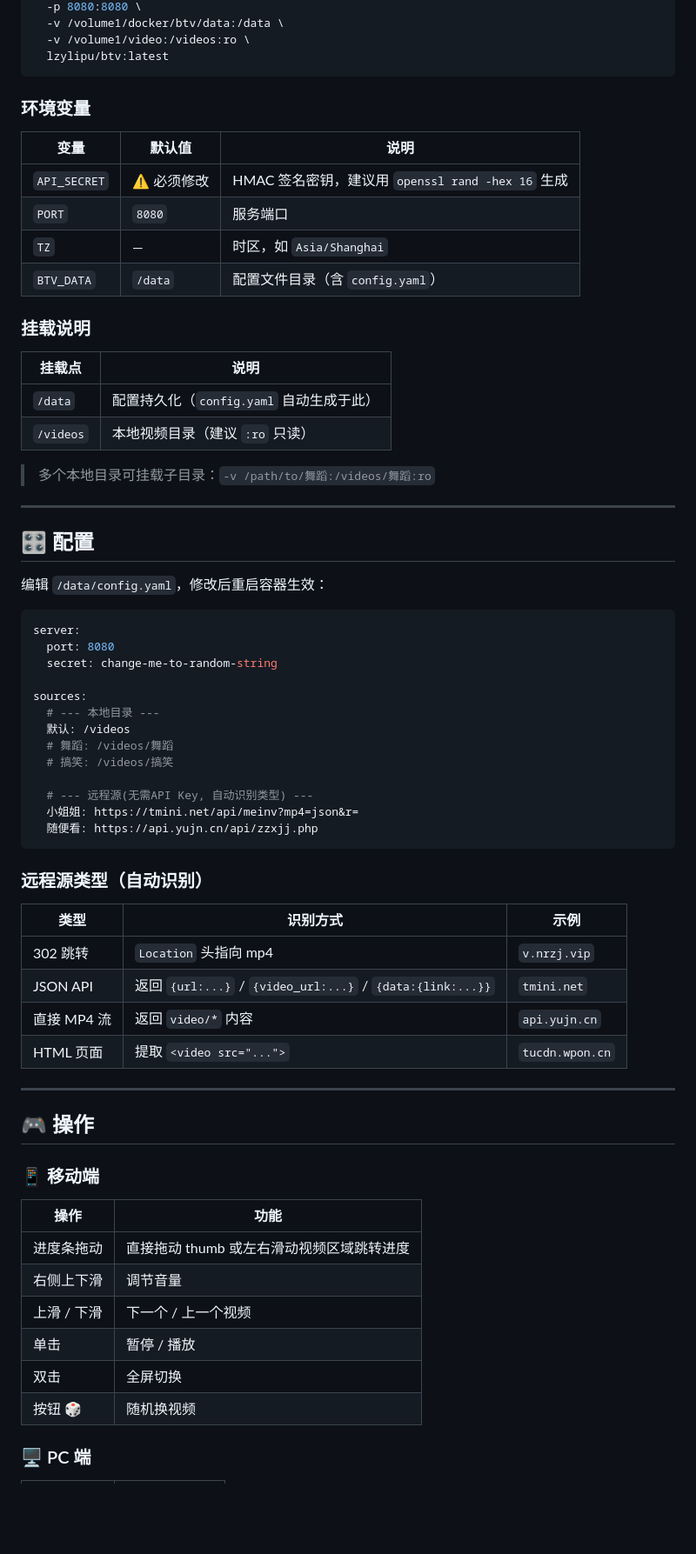
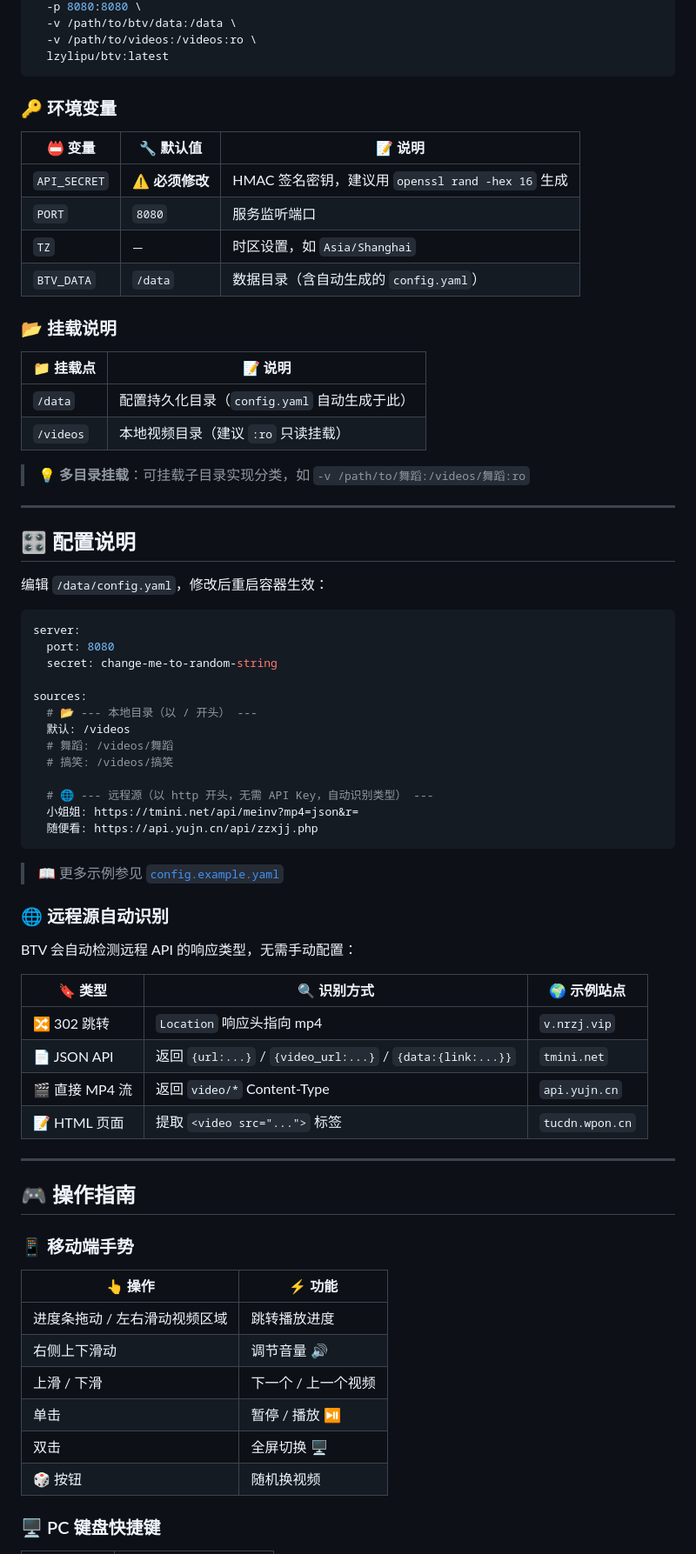
Before and after one commit to lzylipu/btv, a Markdown page: README.md, the part around one of its changes. Shown at 87% size. Rendered like a GitHub page; blank space fills up the shorter version.

````diff
--- a/README.md
+++ b/README.md
@@ -60,30 +93,30 @@ docker run -d \
   -p 8080:8080 \
-  -v /volume1/docker/btv/data:/data \
-  -v /volume1/video:/videos:ro \
+  -v /path/to/btv/data:/data \
+  -v /path/to/videos:/videos:ro \
   lzylipu/btv:latest
 ```
 
-### 环境变量
+### 🔑 环境变量
 
-| 变量 | 默认值 | 说明 |
-|------|--------|------|
-| `API_SECRET` | ⚠️ 必须修改 | HMAC 签名密钥，建议用 `openssl rand -hex 16` 生成 |
-| `PORT` | `8080` | 服务端口 |
-| `TZ` | — | 时区，如 `Asia/Shanghai` |
-| `BTV_DATA` | `/data` | 配置文件目录（含 `config.yaml`） |
+| 📛 变量 | 🔧 默认值 | 📝 说明 |
+|---------|----------|--------|
+| `API_SECRET` | ⚠️ **必须修改** | HMAC 签名密钥，建议用 `openssl rand -hex 16` 生成 |
+| `PORT` | `8080` | 服务监听端口 |
+| `TZ` | — | 时区设置，如 `Asia/Shanghai` |
+| `BTV_DATA` | `/data` | 数据目录（含自动生成的 `config.yaml`） |
 
-### 挂载说明
+### 📂 挂载说明
 
-| 挂载点 | 说明 |
-|--------|------|
-| `/data` | 配置持久化（`config.yaml` 自动生成于此） |
-| `/videos` | 本地视频目录（建议 `:ro` 只读） |
+| 📁 挂载点 | 📝 说明 |
+|----------|--------|
+| `/data` | 配置持久化目录（`config.yaml` 自动生成于此） |
+| `/videos` | 本地视频目录（建议 `:ro` 只读挂载） |
 
-> 多个本地目录可挂载子目录：`-v /path/to/舞蹈:/videos/舞蹈:ro`
+> 💡 **多目录挂载**：可挂载子目录实现分类，如 `-v /path/to/舞蹈:/videos/舞蹈:ro`
 
 ---
 
-## 🎛 配置
+## 🎛️ 配置说明
 
 编辑 `/data/config.yaml`，修改后重启容器生效：
 
@@ -93,39 +126,43 @@ server:
   secret: change-me-to-random-string
 
 sources:
-  # --- 本地目录 ---
+  # 📂 --- 本地目录（以 / 开头） ---
   默认: /videos
   # 舞蹈: /videos/舞蹈
   # 搞笑: /videos/搞笑
 
-  # --- 远程源(无需API Key, 自动识别类型) ---
+  # 🌐 --- 远程源（以 http 开头，无需 API Key，自动识别类型） ---
   小姐姐: https://tmini.net/api/meinv?mp4=json&r=
   随便看: https://api.yujn.cn/api/zzxjj.php
 ```
 
-### 远程源类型（自动识别）
+> 📖 更多示例参见 [`config.example.yaml`](./config.example.yaml)
 
-| 类型 | 识别方式 | 示例 |
-|------|----------|------|
-| 302 跳转 | `Location` 头指向 mp4 | `v.nrzj.vip` |
-| JSON API | 返回 `{url:...}` / `{video_url:...}` / `{data:{link:...}}` | `tmini.net` |
-| 直接 MP4 流 | 返回 `video/*` 内容 | `api.yujn.cn` |
-| HTML 页面 | 提取 `<video src="...">` | `tucdn.wpon.cn` |
+### 🌐 远程源自动识别
+
+BTV 会自动检测远程 API 的响应类型，无需手动配置：
+
+| 🔖 类型 | 🔍 识别方式 | 🌍 示例站点 |
+|---------|-----------|------------|
+| 🔀 302 跳转 | `Location` 响应头指向 mp4 | `v.nrzj.vip` |
+| 📄 JSON API | 返回 `{url:...}` / `{video_url:...}` / `{data:{link:...}}` | `tmini.net` |
+| 🎬 直接 MP4 流 | 返回 `video/*` Content-Type | `api.yujn.cn` |
+| 📝 HTML 页面 | 提取 `<video src="...">` 标签 | `tucdn.wpon.cn` |
 
 ---
 
-## 🎮 操作
+## 🎮 操作指南
 
-### 📱 移动端
+### 📱 移动端手势
 
-| 操作 | 功能 |
-|------|------|
-| 进度条拖动 | 直接拖动 thumb 或左右滑动视频区域跳转进度 |
-| 右侧上下滑 | 调节音量 |
+| 👆 操作 | ⚡ 功能 |
+|---------|--------|
+| 进度条拖动 / 左右滑动视频区域 | 跳转播放进度 |
+| 右侧上下滑动 | 调节音量 🔊 |
 | 上滑 / 下滑 | 下一个 / 上一个视频 |
-| 单击 | 暂停 / 播放 |
-| 双击 | 全屏切换 |
-| 按钮 🎲 | 随机换视频 |
+| 单击 | 暂停 / 播放 ⏯️ |
+| 双击 | 全屏切换 🖥️ |
+| 🎲 按钮 | 随机换视频 |
 
-### 🖥 PC 端
+### 🖥️ PC 键盘快捷键
 
````
Also changed, not shown: other parts of README.md (+146 -41 lines).
